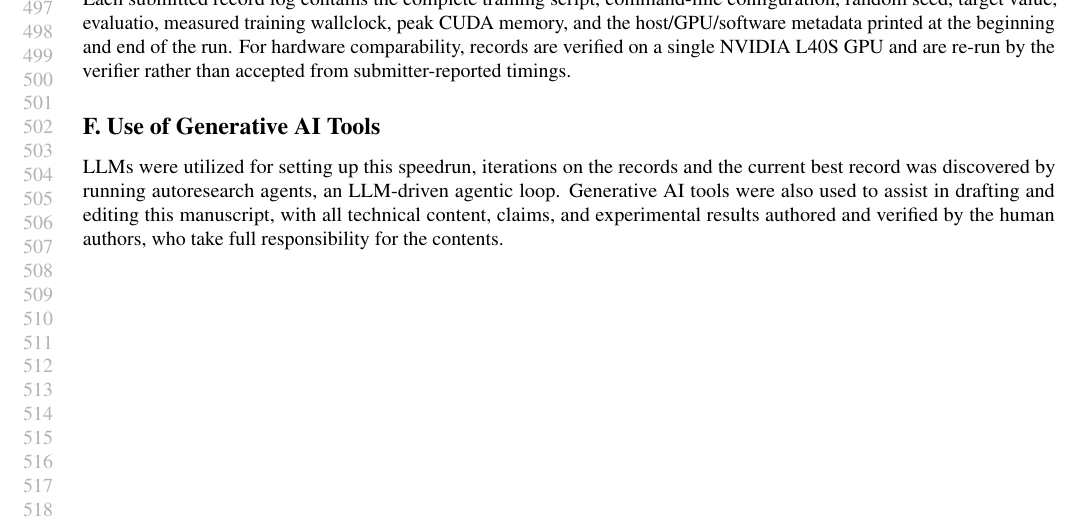
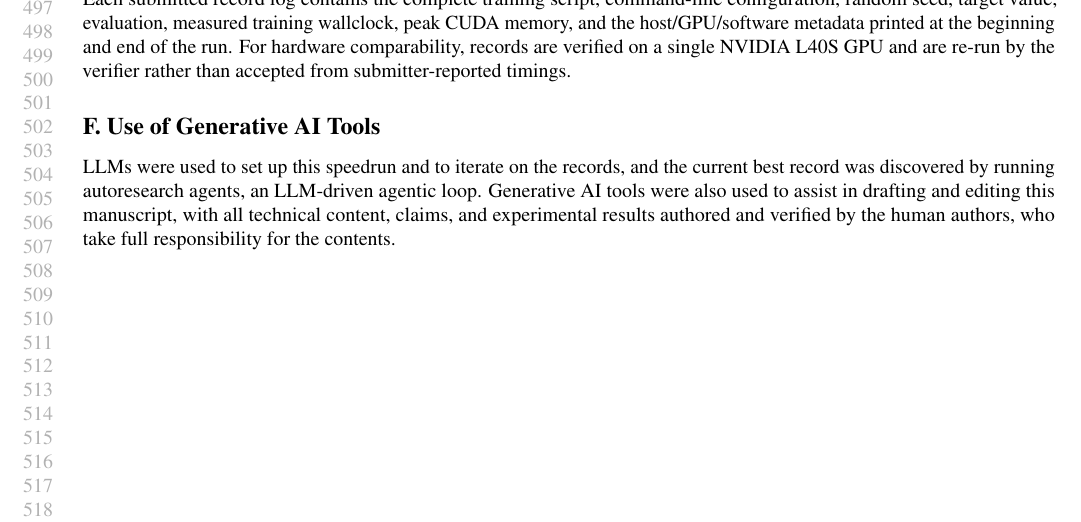
Before and after one commit to borawhocodess/modded-nanotabpfn, a LaTeX paper (main.tex): part of page 10 of 11, cut so that both start at the same text. Compiled offline with pdfLaTeX.

Commit message:
submission fixes

```diff
--- a/main.tex
+++ b/main.tex
@@ -625,12 +625,12 @@ The TabPFN v2.5 reference $0.8286$ in the same figure is the score of \texttt{Ta
 
 \section{Reproducibility Metadata}
 \label{app:repro-metadata}
-Each submitted record log contains the complete training script, command-line configuration, random seed, target value, evaluatio, measured training wallclock, peak CUDA memory, and the host/GPU/software metadata printed at the beginning and end of the run.
+Each submitted record log contains the complete training script, command-line configuration, random seed, target value, evaluation, measured training wallclock, peak CUDA memory, and the host/GPU/software metadata printed at the beginning and end of the run.
 For hardware comparability, records are verified on a single NVIDIA L40S GPU and are re-run by the verifier rather than accepted from submitter-reported timings.
 
 \section{Use of Generative AI Tools}
 \label{app:genai-usage}
-LLMs were utilized for setting up this speedrun, iterations on the records and the current best record was discovered by running autoresearch agents, an LLM-driven agentic loop.
+LLMs were used to set up this speedrun and to iterate on the records, and the current best record was discovered by running autoresearch agents, an LLM-driven agentic loop.
 Generative AI tools were also used to assist in drafting and editing this manuscript, with all technical content, claims, and experimental results authored and verified by the human authors, who take full responsibility for the contents.
 
 \end{document}
```
Also changed, not shown: main.tex (2 more changed lines).
